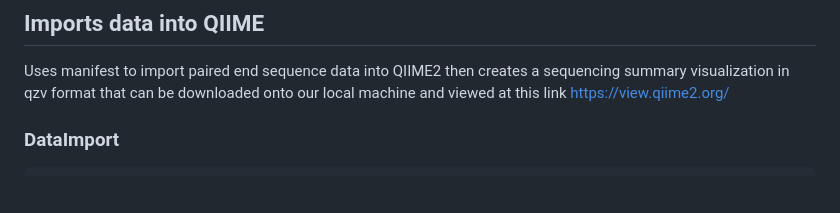
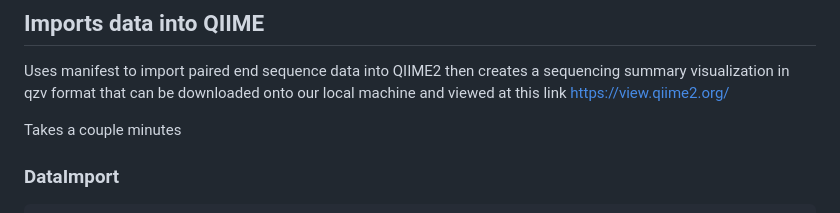
Before and after one commit to jakenash12/Aus-Invasions-2023-Course, a Markdown page: Aus23_16SPipeline.md, the part around the change. Drawn GitHub-style; blank space fills up the shorter version.

````diff
--- a/Aus23_16SPipeline.md
+++ b/Aus23_16SPipeline.md
@@ -45,6 +45,8 @@ All following commands will be done within QIIME2. QIIME2 is available from Purd
 
 ## Imports data into QIIME
 Uses manifest to import paired end sequence data into QIIME2 then creates a sequencing summary visualization in qzv format that can be downloaded onto our local machine and viewed at this link https://view.qiime2.org/
+
+Takes a couple minutes
 
 ### DataImport
 ```
````
